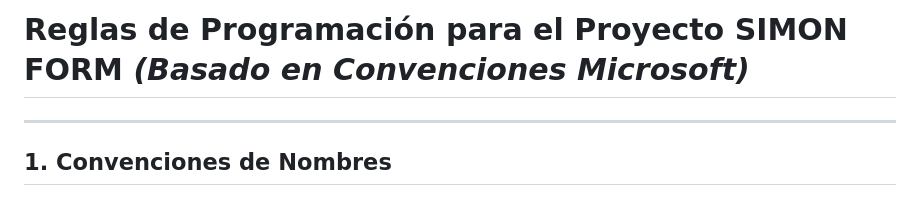
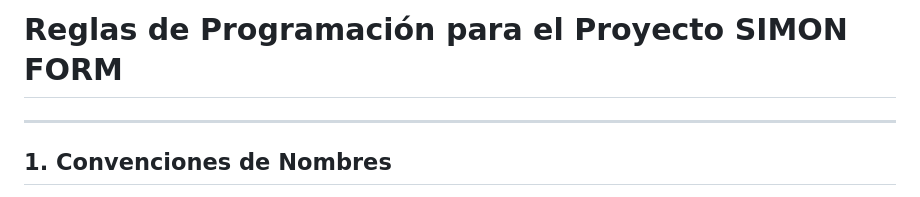
Before and after one commit to argenisj11/argenisj11.github.io, a Markdown page: index.md, the part around the change. Rendered like a GitHub page.

```diff
--- a/index.md
+++ b/index.md
@@ -1,5 +1,5 @@
 
-# **Reglas de Programación para el Proyecto SIMON FORM** *(Basado en Convenciones Microsoft)*
+# **Reglas de Programación para el Proyecto SIMON FORM**
 
 ---
 
```
